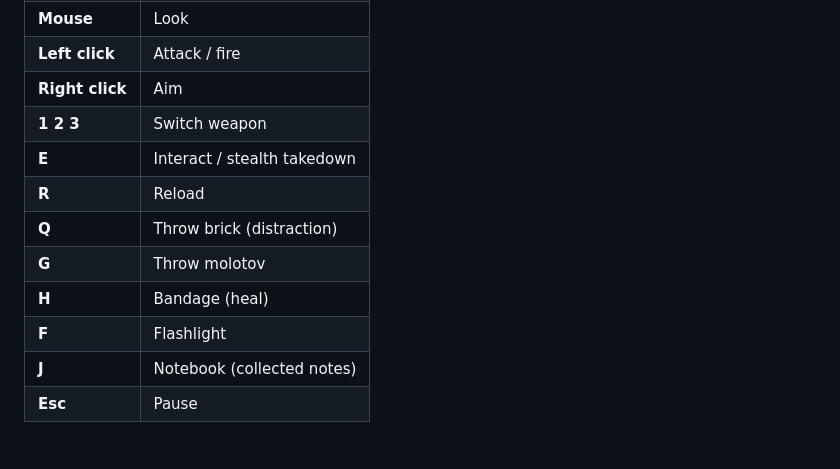
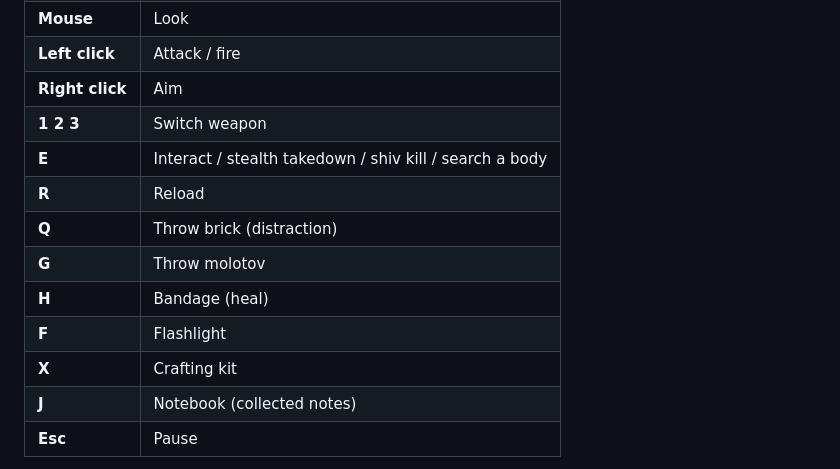
Before and after one commit to ruimartins23/tlou_porto, a Markdown page: README.md, the part around the change. GitHub-like rendering.

Commit message:
List the craft key and the E-actions in the README controls

```diff
--- a/README.md
+++ b/README.md
@@ -66,12 +66,13 @@ npm run preview   # serve the built bundle locally
 | **Left click** | Attack / fire |
 | **Right click** | Aim |
 | **1 2 3** | Switch weapon |
-| **E** | Interact / stealth takedown |
+| **E** | Interact / stealth takedown / shiv kill / search a body |
 | **R** | Reload |
 | **Q** | Throw brick (distraction) |
 | **G** | Throw molotov |
 | **H** | Bandage (heal) |
 | **F** | Flashlight |
+| **X** | Crafting kit |
 | **J** | Notebook (collected notes) |
 | **Esc** | Pause |
 
```
